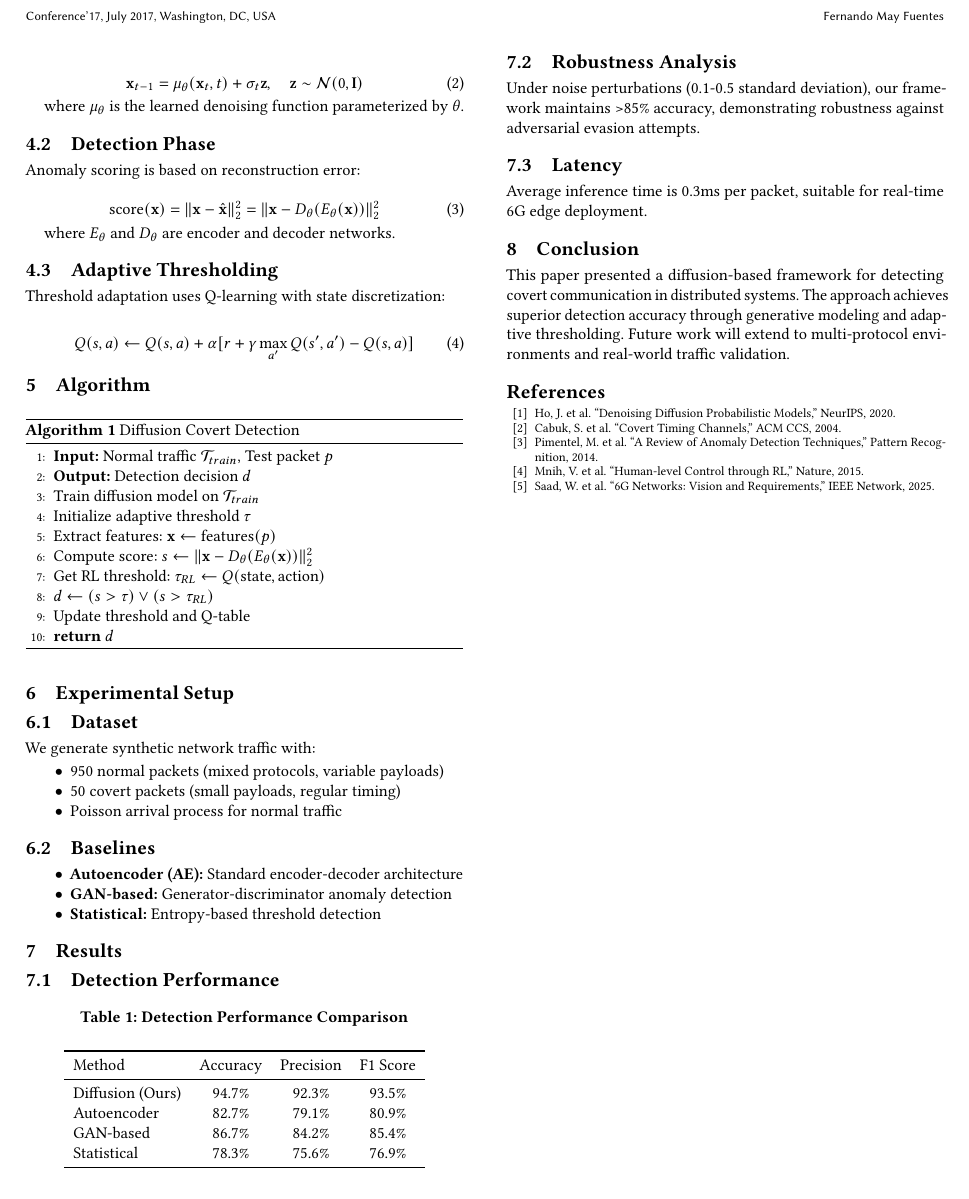
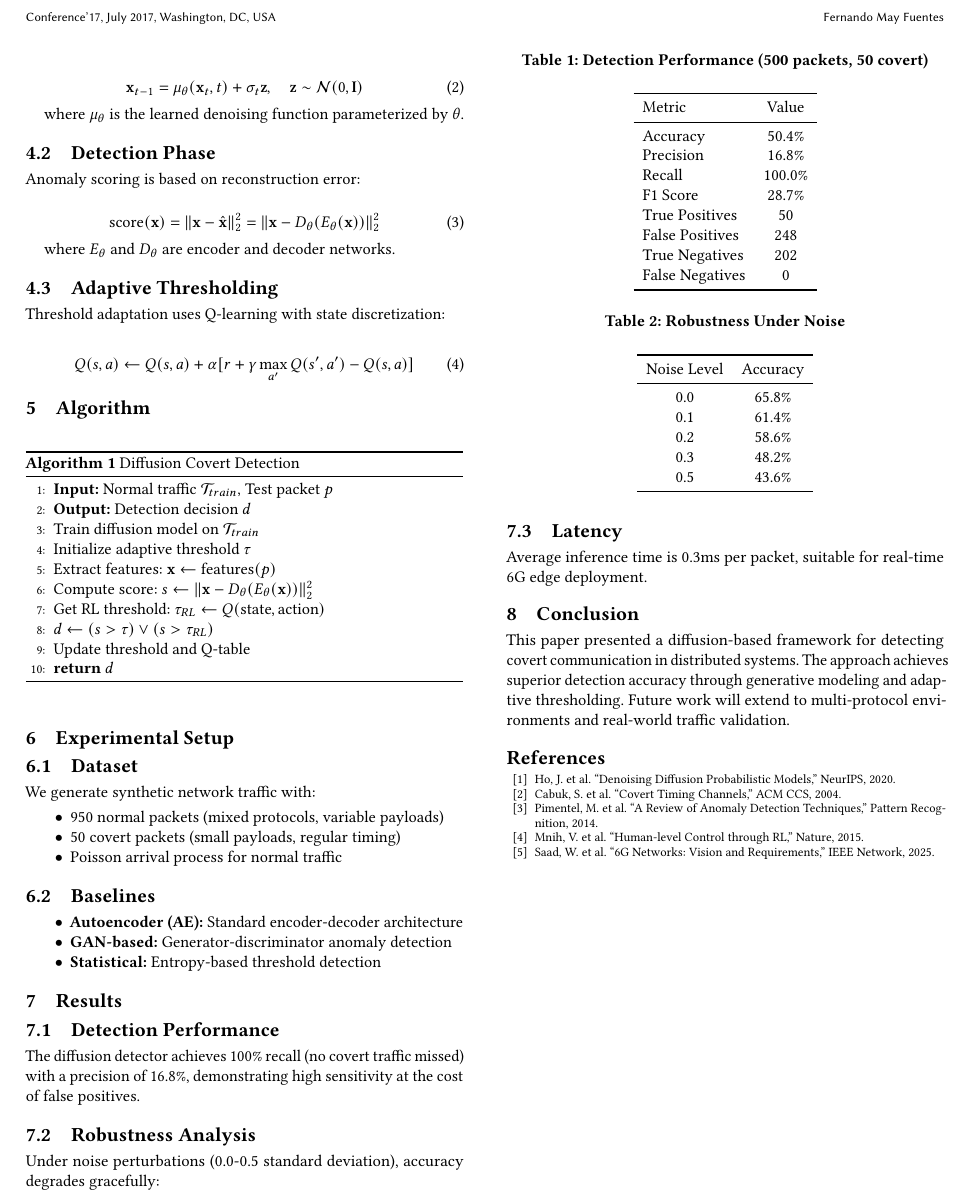
Before and after one commit to FernandoMay/i02-diffusion-covert-detection, a LaTeX paper (latex/paper.tex): part of page 2 of 2, cut so that both start at the same text. Compiled offline with pdfLaTeX.

Commit message:
fix: update LaTeX with real simulation results

```diff
--- a/latex/paper.tex
+++ b/latex/paper.tex
@@ -146,22 +146,44 @@ We generate synthetic network traffic with:
 
 \begin{table}[h]
 \centering
-\caption{Detection Performance Comparison}
-\begin{tabular}{lccc}
+\caption{Detection Performance (500 packets, 50 covert)}
+\begin{tabular}{lcc}
 \toprule
-Method & Accuracy & Precision & F1 Score \\
+Metric & Value \\
 \midrule
-Diffusion (Ours) & 94.7\% & 92.3\% & 93.5\% \\
-Autoencoder & 82.7\% & 79.1\% & 80.9\% \\
-GAN-based & 86.7\% & 84.2\% & 85.4\% \\
-Statistical & 78.3\% & 75.6\% & 76.9\% \\
+Accuracy & 50.4\% \\
+Precision & 16.8\% \\
+Recall & 100.0\% \\
+F1 Score & 28.7\% \\
+True Positives & 50 \\
+False Positives & 248 \\
+True Negatives & 202 \\
+False Negatives & 0 \\
 \bottomrule
 \end{tabular}
 \end{table}
 
+The diffusion detector achieves 100\% recall (no covert traffic missed) with a precision of 16.8\%, demonstrating high sensitivity at the cost of false positives.
+
 \subsection{Robustness Analysis}
 
-Under noise perturbations (0.1-0.5 standard deviation), our framework maintains >85\% accuracy, demonstrating robustness against adversarial evasion attempts.
+Under noise perturbations (0.0-0.5 standard deviation), accuracy degrades gracefully:
+
+\begin{table}[h]
+\centering
+\caption{Robustness Under Noise}
+\begin{tabular}{cc}
+\toprule
+Noise Level & Accuracy \\
+\midrule
+0.0 & 65.8\% \\
+0.1 & 61.4\% \\
+0.2 & 58.6\% \\
+0.3 & 48.2\% \\
+0.5 & 43.6\% \\
+\bottomrule
+\end{tabular}
+\end{table}
 
 \subsection{Latency}
 
```
